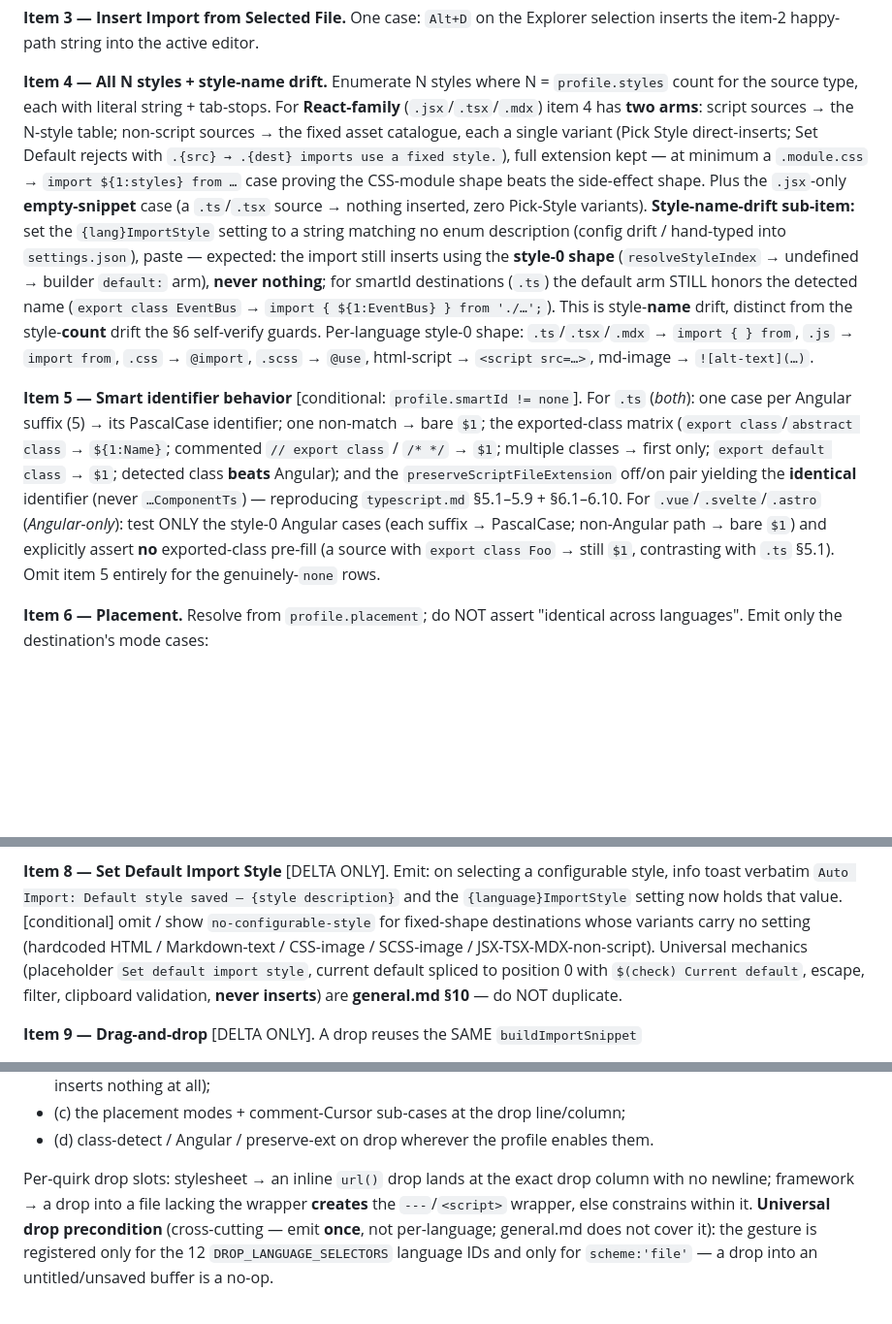
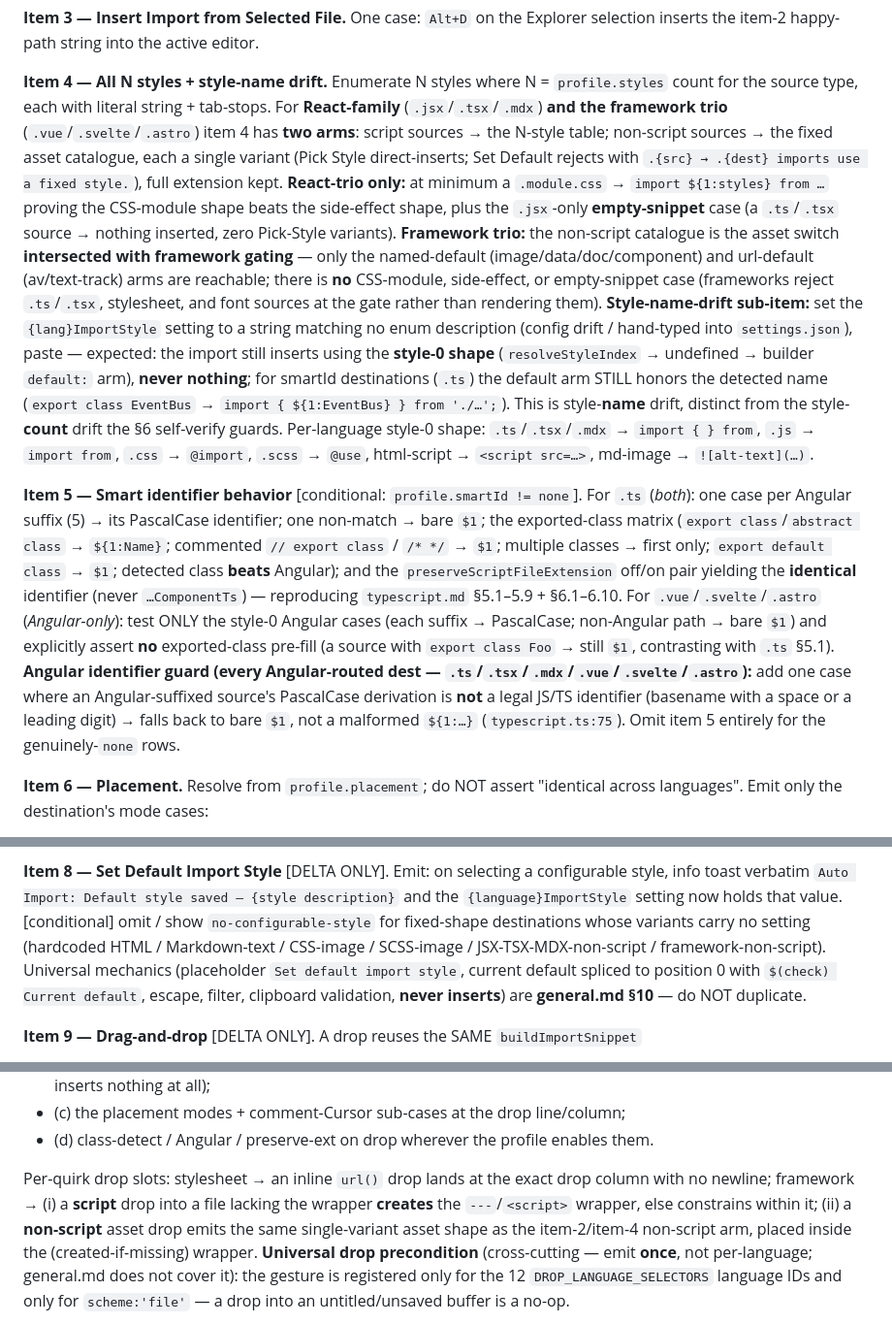
Before and after one commit to ElecTreeFrying/auto-import-relative-path, a Markdown page: qa.new/_authoring/RECIPE.md, 3 parts joined by grey strips. Shown at 97% size. Drawn GitHub-style; blank space fills up the shorter version.

```diff
--- a/qa.new/_authoring/RECIPE.md
+++ b/qa.new/_authoring/RECIPE.md
@@ -98,13 +98,18 @@ selection inserts the item-2 happy-path string into the active editor.
 
 **Item 4 — All N styles + style-name drift.** Enumerate N styles where N =
 `profile.styles` count for the source type, each with literal string + tab-stops.
-For **React-family** (`.jsx`/`.tsx`/`.mdx`) item 4 has **two arms**: script sources
-→ the N-style table; non-script sources → the fixed asset catalogue, each a single
-variant (Pick Style direct-inserts; Set Default rejects with `.{src} → .{dest}
-imports use a fixed style.`), full extension kept — at minimum a `.module.css` →
-`import ${1:styles} from …` case proving the CSS-module shape beats the side-effect
-shape. Plus the `.jsx`-only **empty-snippet** case (a `.ts`/`.tsx` source → nothing
-inserted, zero Pick-Style variants). **Style-name-drift sub-item:** set the
+For **React-family** (`.jsx`/`.tsx`/`.mdx`) **and the framework trio**
+(`.vue`/`.svelte`/`.astro`) item 4 has **two arms**: script sources → the N-style
+table; non-script sources → the fixed asset catalogue, each a single variant (Pick
+Style direct-inserts; Set Default rejects with `.{src} → .{dest} imports use a fixed
+style.`), full extension kept. **React-trio only:** at minimum a `.module.css` →
+`import ${1:styles} from …` proving the CSS-module shape beats the side-effect shape,
+plus the `.jsx`-only **empty-snippet** case (a `.ts`/`.tsx` source → nothing inserted,
+zero Pick-Style variants). **Framework trio:** the non-script catalogue is the asset
+switch **intersected with framework gating** — only the named-default
+(image/data/doc/component) and url-default (av/text-track) arms are reachable; there is
+**no** CSS-module, side-effect, or empty-snippet case (frameworks reject `.ts`/`.tsx`,
+stylesheet, and font sources at the gate rather than rendering them). **Style-name-drift sub-item:** set the
 `{lang}ImportStyle` setting to a string matching no enum description (config drift /
 hand-typed into `settings.json`), paste — expected: the import still inserts using
 the **style-0 shape** (`resolveStyleIndex` → undefined → builder `default:` arm),
@@ -125,7 +130,11 @@ only; `export default class` → `$1`; detected class **beats** Angular); and th
 `.vue`/`.svelte`/`.astro` (*Angular-only*): test ONLY the style-0 Angular cases
 (each suffix → PascalCase; non-Angular path → bare `$1`) and explicitly assert
 **no** exported-class pre-fill (a source with `export class Foo` → still `$1`,
-contrasting with `.ts` §5.1). Omit item 5 entirely for the genuinely-`none` rows.
+contrasting with `.ts` §5.1). **Angular identifier guard (every Angular-routed dest —
+`.ts`/`.tsx`/`.mdx`/`.vue`/`.svelte`/`.astro`):** add one case where an Angular-suffixed
+source's PascalCase derivation is **not** a legal JS/TS identifier (basename with a space
+or a leading digit) → falls back to bare `$1`, not a malformed `${1:…}` (`typescript.ts:75`).
+Omit item 5 entirely for the genuinely-`none` rows.
 
 **Item 6 — Placement.** Resolve from `profile.placement`; do NOT assert "identical
 across languages". Emit only the destination's mode cases:
@@ -160,7 +169,7 @@ style, info toast verbatim `Auto Import: Default style saved — {style descript
 and the `{language}ImportStyle` setting now holds that value. [conditional] omit /
 show `no-configurable-style` for fixed-shape destinations whose variants carry no
 setting (hardcoded HTML / Markdown-text / CSS-image / SCSS-image /
-JSX-TSX-MDX-non-script). Universal mechanics (placeholder `Set default import style`,
+JSX-TSX-MDX-non-script / framework-non-script). Universal mechanics (placeholder `Set default import style`,
 current default spliced to position 0 with `$(check) Current default`, escape,
 filter, clipboard validation, **never inserts**) are **general.md §10** — do NOT
 duplicate.
@@ -181,8 +190,10 @@ pathQuirks. Required cases per destination:
 - (d) class-detect / Angular / preserve-ext on drop wherever the profile enables them.
 
 Per-quirk drop slots: stylesheet → an inline `url()` drop lands at the exact drop
-column with no newline; framework → a drop into a file lacking the wrapper
-**creates** the `---`/`<script>` wrapper, else constrains within it. **Universal drop
+column with no newline; framework → (i) a **script** drop into a file lacking the
+wrapper **creates** the `---`/`<script>` wrapper, else constrains within it; (ii) a
+**non-script** asset drop emits the same single-variant asset shape as the item-2/item-4
+non-script arm, placed inside the (created-if-missing) wrapper. **Universal drop
 precondition** (cross-cutting — emit **once**, not per-language; general.md does not
 cover it): the gesture is registered only for the 12 `DROP_LANGUAGE_SELECTORS`
 language IDs and only for `scheme:'file'` — a drop into an untitled/unsaved buffer is
```
Also changed, not shown: qa.new/_authoring/PROFILE.md (+22 -19 lines).
